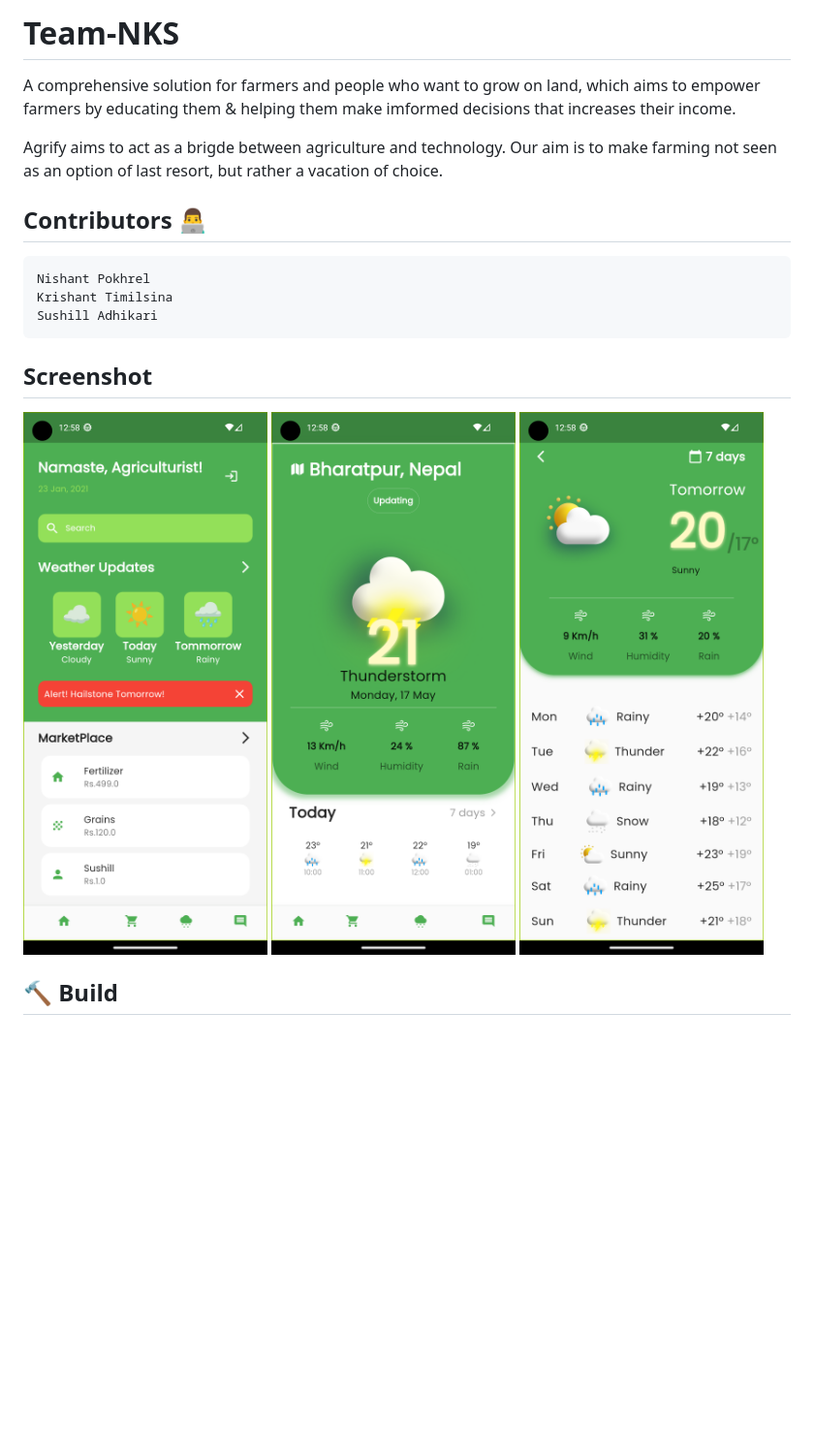
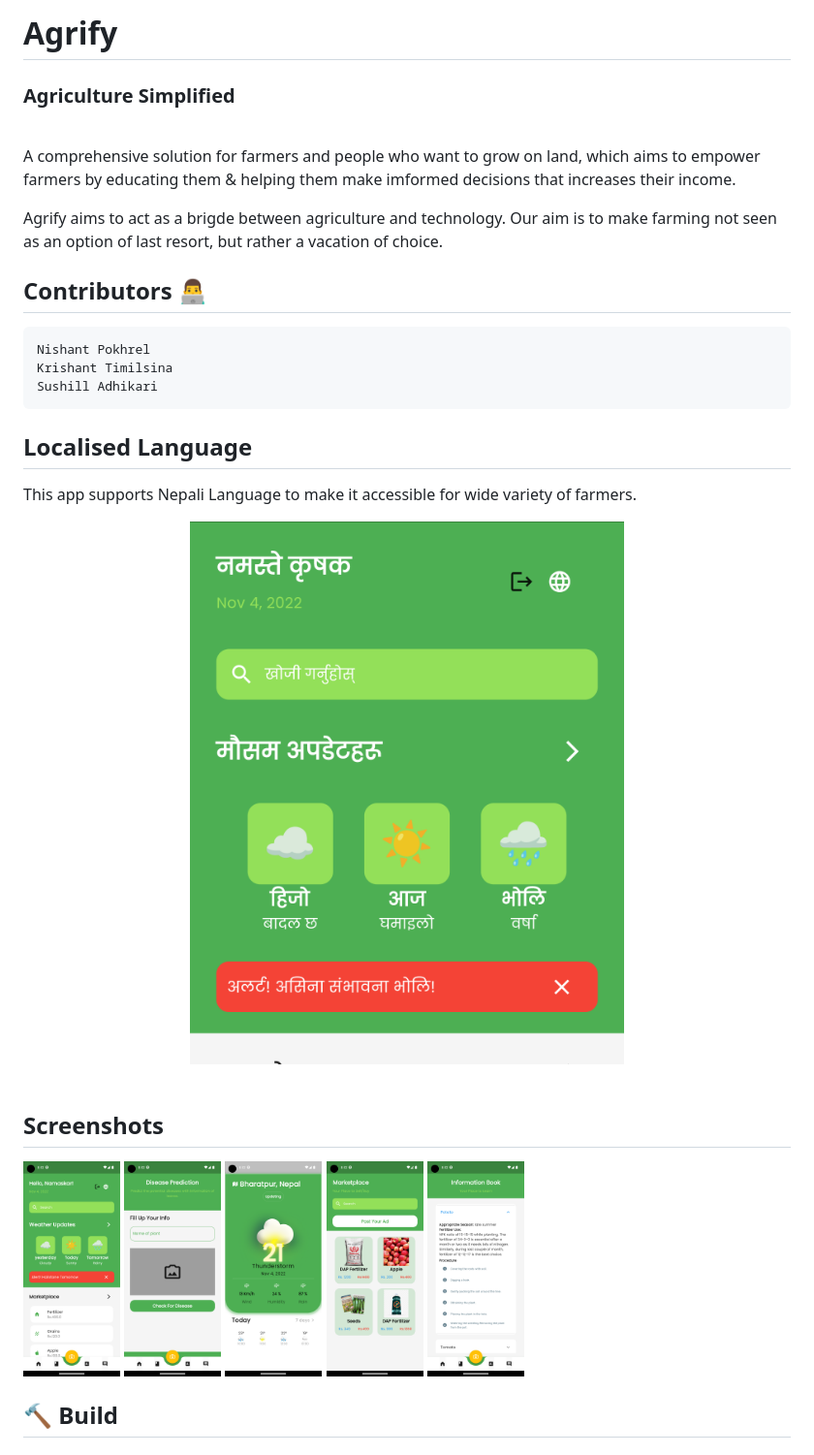
Before and after one commit to krishtimil/agrify, a Markdown page: README.md, the part around the change. Shown at 97% size. Drawn GitHub-style; pictures changed too: agrify/assets/screens/language_crop.png (added), agrify/assets/screens/screen.png (added), agrify/assets/screens/screen1.png (added); blank space fills up the shorter version.

````diff
--- a/README.md
+++ b/README.md
@@ -1,4 +1,7 @@
-# Team-NKS
+# Agrify
+### Agriculture Simplified
+
+<br>
 
 A comprehensive solution for farmers and people who want to grow on land, which aims to empower farmers by educating them & helping them make imformed decisions that increases their income.
 
@@ -11,10 +14,24 @@ Krishant Timilsina
 Sushill Adhikari
 ```
 
-## Screenshot
-![](agrify/assets/screen.png )
-![](agrify/assets/screen1.png )
-![](agrify/assets/screen2.png )
+## Localised Language
+
+This app supports Nepali Language to make it accessible for wide variety of farmers.
+<br>
+<center><img src="agrify/assets/screens/language_crop.png" width="500" /></center>
+
+<br>
+
+## Screenshots
+<p float="left">
+  <img src="agrify/assets/screens/screen.png" width="100" />
+  <img src="agrify/assets/screens/screen1.png" width="100" />
+  <img src="agrify/assets/screens/screen2.png" width="100" />
+  <img src="agrify/assets/screens/screen3.png" width="100" />
+  <img src="agrify/assets/screens/screen4.png" width="100" />
+
+
+</p>
 
 
 
````
